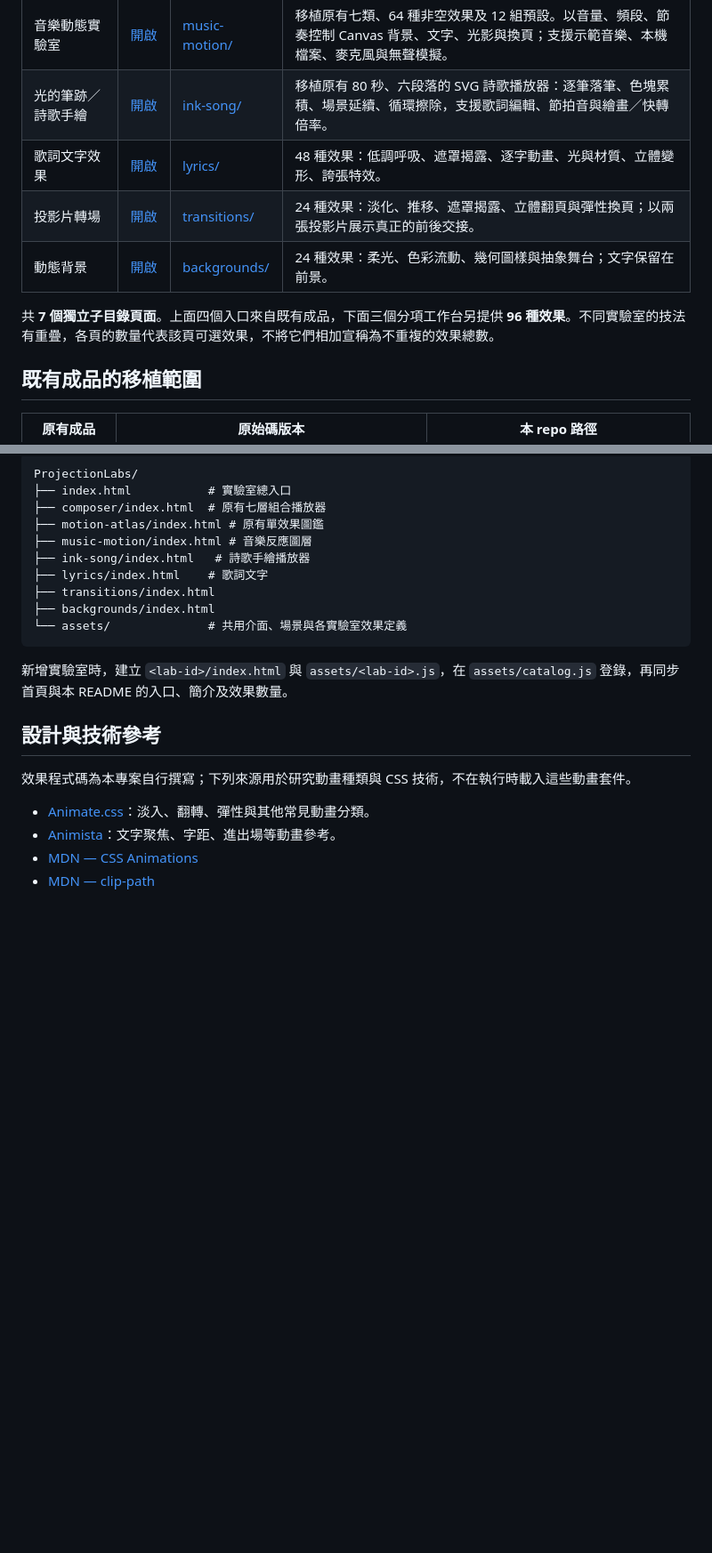
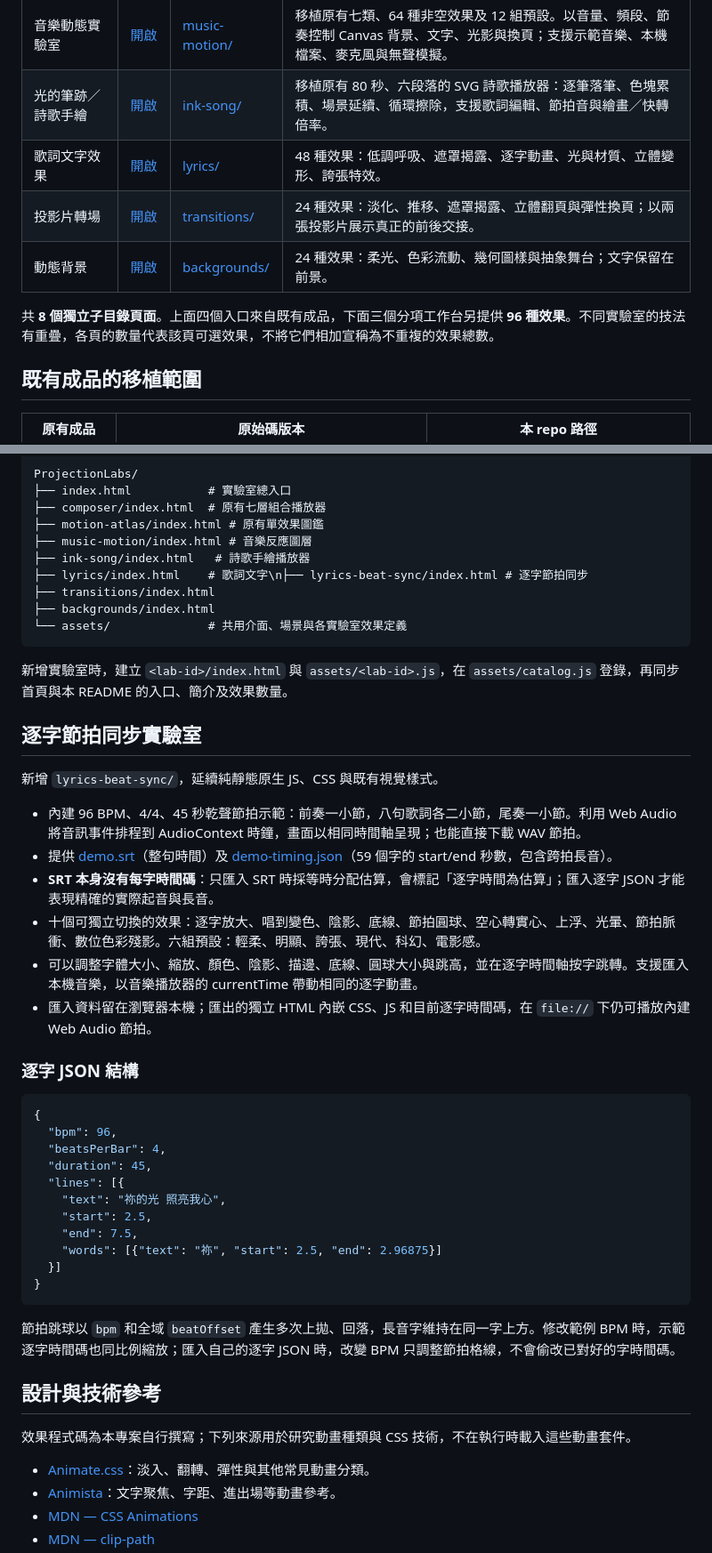
Before and after one commit to ChrisTorng/ProjectionLabs, a Markdown page: README.md, 2 parts joined by grey strips. Shown at 89% size. GitHub-like rendering; blank space fills up the shorter version.

Commit message:
docs: link and document beat-synced lyrics lab

````diff
--- a/README.md
+++ b/README.md
@@ -14,11 +14,11 @@
 | Web Motion Atlas | [開啟](https://christorng.idv.tw/ProjectionLabs/motion-atlas/) | [motion-atlas/](motion-atlas/) | 移植原有 48 種 CSS 單效果圖鑑，含強度／技術分類、收藏、時間軸、互動及捲動效果、能力偵測與獨立 HTML 下載。 |
 | 音樂動態實驗室 | [開啟](https://christorng.idv.tw/ProjectionLabs/music-motion/) | [music-motion/](music-motion/) | 移植原有七類、64 種非空效果及 12 組預設。以音量、頻段、節奏控制 Canvas 背景、文字、光影與換頁；支援示範音樂、本機檔案、麥克風與無聲模擬。 |
 | 光的筆跡／詩歌手繪 | [開啟](https://christorng.idv.tw/ProjectionLabs/ink-song/) | [ink-song/](ink-song/) | 移植原有 80 秒、六段落的 SVG 詩歌播放器：逐筆落筆、色塊累積、場景延續、循環擦除，支援歌詞編輯、節拍音與繪畫／快轉倍率。 |
-| 歌詞文字效果 | [開啟](https://christorng.idv.tw/ProjectionLabs/lyrics/) | [lyrics/](lyrics/) | 48 種效果：低調呼吸、遮罩揭露、逐字動畫、光與材質、立體變形、誇張特效。 |
+| 歌詞文字效果 | [開啟](https://christorng.idv.tw/ProjectionLabs/lyrics/) | [lyrics/](lyrics/) | 48 種效果：低調呼吸、遮罩揭露、逐字動畫、光與材質、立體變形、誇張特效。 |\n| 逐字節拍同步 | [開啟](https://christorng.idv.tw/ProjectionLabs/lyrics-beat-sync/) | [lyrics-beat-sync/](lyrics-beat-sync/) | 96 BPM 節拍與逐字時間碼、10 個可疊加效果、6 組預設、SRT / JSON 匯入匯出、Web Audio 逐拍圓球與長音重跳、獨立 HTML。 |
 | 投影片轉場 | [開啟](https://christorng.idv.tw/ProjectionLabs/transitions/) | [transitions/](transitions/) | 24 種效果：淡化、推移、遮罩揭露、立體翻頁與彈性換頁；以兩張投影片展示真正的前後交接。 |
 | 動態背景 | [開啟](https://christorng.idv.tw/ProjectionLabs/backgrounds/) | [backgrounds/](backgrounds/) | 24 種效果：柔光、色彩流動、幾何圖樣與抽象舞台；文字保留在前景。 |
 
-共 **7 個獨立子目錄頁面**。上面四個入口來自既有成品，下面三個分項工作台另提供 **96 種效果**。不同實驗室的技法有重疊，各頁的數量代表該頁可選效果，不將它們相加宣稱為不重複的效果總數。
+共 **8 個獨立子目錄頁面**。上面四個入口來自既有成品，下面三個分項工作台另提供 **96 種效果**。不同實驗室的技法有重疊，各頁的數量代表該頁可選效果，不將它們相加宣稱為不重複的效果總數。
 
 ## 既有成品的移植範圍
 
@@ -96,13 +96,42 @@ ProjectionLabs/
 ├── motion-atlas/index.html # 原有單效果圖鑑
 ├── music-motion/index.html # 音樂反應圖層
 ├── ink-song/index.html   # 詩歌手繪播放器
-├── lyrics/index.html    # 歌詞文字
+├── lyrics/index.html    # 歌詞文字\n├── lyrics-beat-sync/index.html # 逐字節拍同步
 ├── transitions/index.html
 ├── backgrounds/index.html
 └── assets/              # 共用介面、場景與各實驗室效果定義
 ```
 
 新增實驗室時，建立 `<lab-id>/index.html` 與 `assets/<lab-id>.js`，在 `assets/catalog.js` 登錄，再同步首頁與本 README 的入口、簡介及效果數量。
+
+## 逐字節拍同步實驗室
+
+新增 `lyrics-beat-sync/`，延續純靜態原生 JS、CSS 與既有視覺樣式。
+
+- 內建 96 BPM、4/4、45 秒乾聲節拍示範：前奏一小節，八句歌詞各二小節，尾奏一小節。利用 Web Audio 將音訊事件排程到 AudioContext 時鐘，畫面以相同時間軸呈現；也能直接下載 WAV 節拍。
+- 提供 [demo.srt](lyrics-beat-sync/demo.srt)（整句時間）及 [demo-timing.json](lyrics-beat-sync/demo-timing.json)（59 個字的 start/end 秒數，包含跨拍長音）。
+- **SRT 本身沒有每字時間碼**：只匯入 SRT 時採等時分配估算，會標記「逐字時間為估算」；匯入逐字 JSON 才能表現精確的實際起音與長音。
+- 十個可獨立切換的效果：逐字放大、唱到變色、陰影、底線、節拍圓球、空心轉實心、上浮、光暈、節拍脈衝、數位色彩殘影。六組預設：輕柔、明顯、誇張、現代、科幻、電影感。
+- 可以調整字體大小、縮放、顏色、陰影、描邊、底線、圓球大小與跳高，並在逐字時間軸按字跳轉。支援匯入本機音樂，以音樂播放器的 currentTime 帶動相同的逐字動畫。
+- 匯入資料留在瀏覽器本機；匯出的獨立 HTML 內嵌 CSS、JS 和目前逐字時間碼，在 `file://` 下仍可播放內建 Web Audio 節拍。
+
+### 逐字 JSON 結構
+
+```json
+{
+  "bpm": 96,
+  "beatsPerBar": 4,
+  "duration": 45,
+  "lines": [{
+    "text": "祢的光 照亮我心",
+    "start": 2.5,
+    "end": 7.5,
+    "words": [{"text": "祢", "start": 2.5, "end": 2.96875}]
+  }]
+}
+```
+
+節拍跳球以 `bpm` 和全域 `beatOffset` 產生多次上拋、回落，長音字維持在同一字上方。修改範例 BPM 時，示範逐字時間碼也同比例縮放；匯入自己的逐字 JSON 時，改變 BPM 只調整節拍格線，不會偷改已對好的字時間碼。
 
 ## 設計與技術參考
 
````
Also changed, not shown: other parts of README.md (+1 -1 lines).
